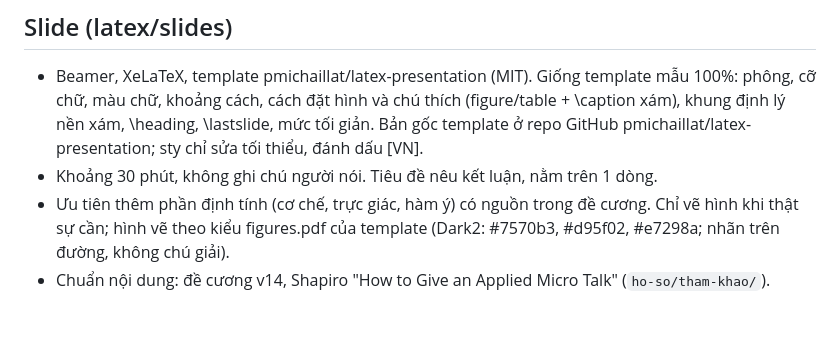
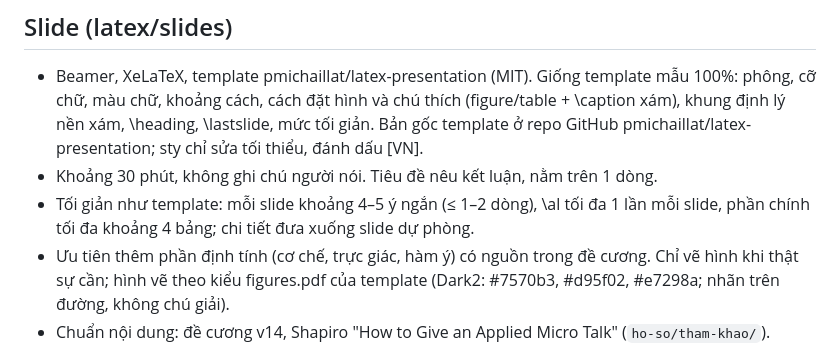
Before and after one commit to trungcandygit/M-n_HTTM, a Markdown page: CLAUDE.md, the part around the change. GitHub-like rendering; blank space fills up the shorter version.

Commit message:
CLAUDE.md: quy tắc tối giản chữ, nhấn, bảng
Co-Authored-By: Claude Opus 5.5 <noreply@anthropic.com>
Claude-Session: https://claude.ai/code/session_012s8WfVyLuhc473yaQuJygq

```diff
--- a/CLAUDE.md
+++ b/CLAUDE.md
@@ -23,6 +23,7 @@
 ## Slide (latex/slides)
 - Beamer, XeLaTeX, template pmichaillat/latex-presentation (MIT). Giống template mẫu 100%: phông, cỡ chữ, màu chữ, khoảng cách, cách đặt hình và chú thích (figure/table + \caption xám), khung định lý nền xám, \heading, \lastslide, mức tối giản. Bản gốc template ở repo GitHub pmichaillat/latex-presentation; sty chỉ sửa tối thiểu, đánh dấu [VN].
 - Khoảng 30 phút, không ghi chú người nói. Tiêu đề nêu kết luận, nằm trên 1 dòng.
+- Tối giản như template: mỗi slide khoảng 4–5 ý ngắn (≤ 1–2 dòng), \al tối đa 1 lần mỗi slide, phần chính tối đa khoảng 4 bảng; chi tiết đưa xuống slide dự phòng.
 - Ưu tiên thêm phần định tính (cơ chế, trực giác, hàm ý) có nguồn trong đề cương. Chỉ vẽ hình khi thật sự cần; hình vẽ theo kiểu figures.pdf của template (Dark2: #7570b3, #d95f02, #e7298a; nhãn trên đường, không chú giải).
 - Chuẩn nội dung: đề cương v14, Shapiro "How to Give an Applied Micro Talk" (`ho-so/tham-khao/`).
 
```
